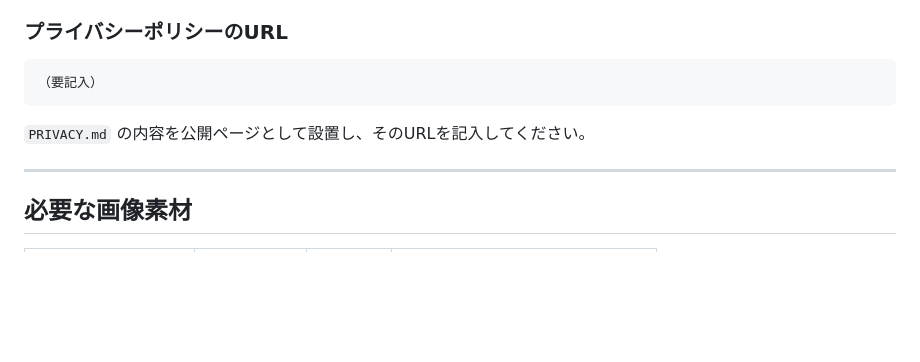
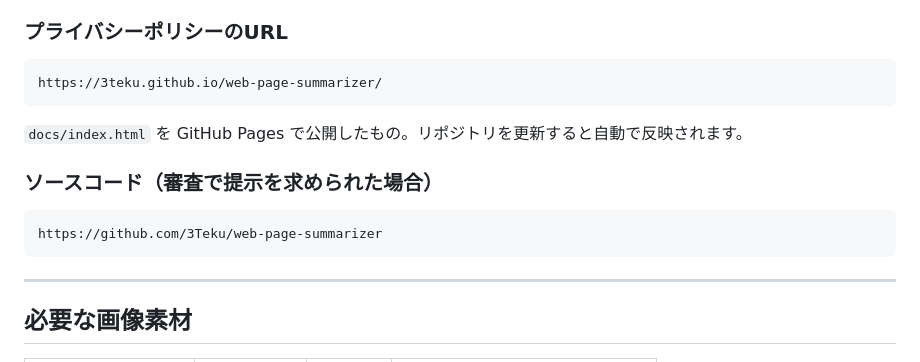
Before and after one commit to 3Teku/web-page-summarizer, a Markdown page: STORE-LISTING.md, the part around the change. GitHub-like rendering; blank space fills up the shorter version.

Commit message:
プライバシーポリシーURLとリポジトリURLを掲載情報に反映
Co-Authored-By: Claude Opus 5 <noreply@anthropic.com>

````diff
--- a/STORE-LISTING.md
+++ b/STORE-LISTING.md
@@ -123,10 +123,16 @@ OpenAIやGeminiのAPIキーを用意する必要はありません。アカウ
 ### プライバシーポリシーのURL
 
 ```
-（要記入）
+https://3teku.github.io/web-page-summarizer/
 ```
 
-`PRIVACY.md` の内容を公開ページとして設置し、そのURLを記入してください。
+`docs/index.html` を GitHub Pages で公開したもの。リポジトリを更新すると自動で反映されます。
+
+### ソースコード（審査で提示を求められた場合）
+
+```
+https://github.com/3Teku/web-page-summarizer
+```
 
 ---
 
````
Also changed, not shown: PRIVACY.md (+1 -1 lines).
